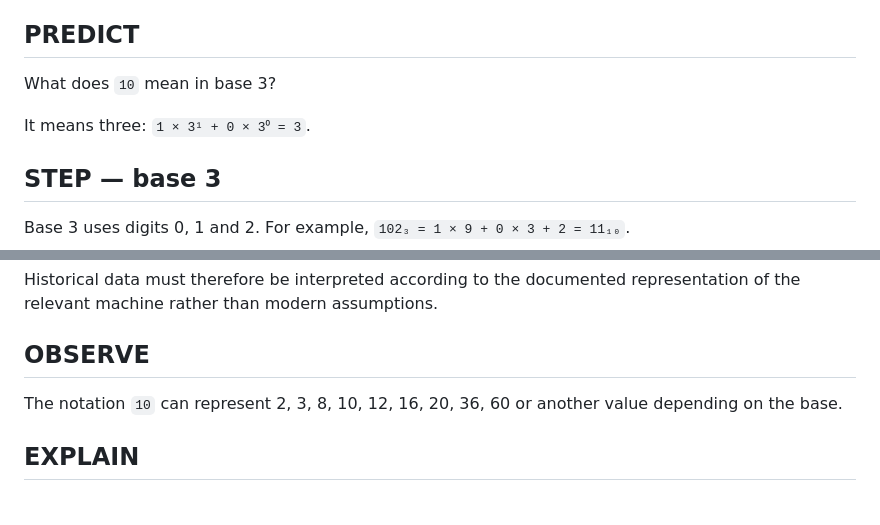
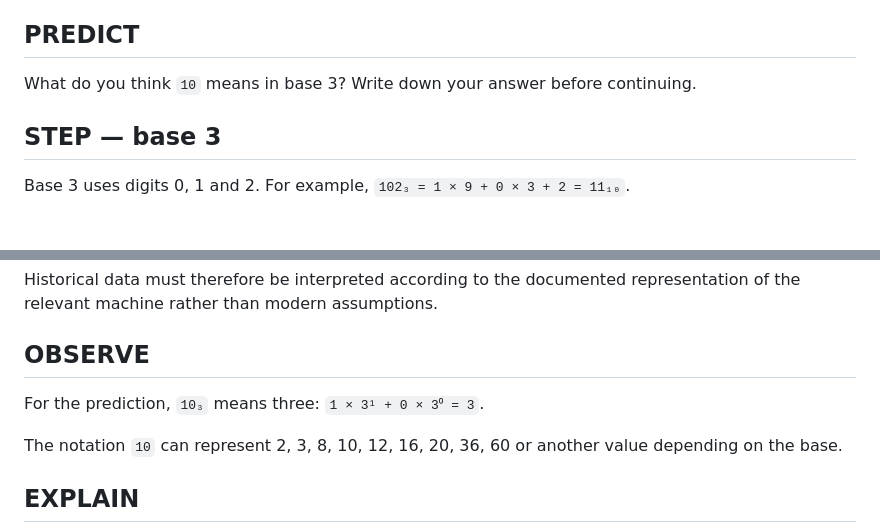
Before and after one commit to Ploos-AS/EduNumbers, a Markdown page: course/en/24-historical-unusual-bases.md, 2 parts joined by grey strips. GitHub-like rendering; blank space fills up the shorter version.

Commit message:
Preserve prediction before observation

```diff
--- a/course/en/24-historical-unusual-bases.md
+++ b/course/en/24-historical-unusual-bases.md
@@ -4,9 +4,7 @@ Binary, octal, decimal and hexadecimal dominate modern computing, but positional
 
 ## PREDICT
 
-What does `10` mean in base 3?
-
-It means three: `1 × 3¹ + 0 × 3⁰ = 3`.
+What do you think `10` means in base 3? Write down your answer before continuing.
 
 ## STEP — base 3
 
@@ -54,6 +52,8 @@ Historical data must therefore be interpreted according to the documented repres
 
 ## OBSERVE
 
+For the prediction, `10₃` means three: `1 × 3¹ + 0 × 3⁰ = 3`.
+
 The notation `10` can represent 2, 3, 8, 10, 12, 16, 20, 36, 60 or another value depending on the base.
 
 ## EXPLAIN
```
